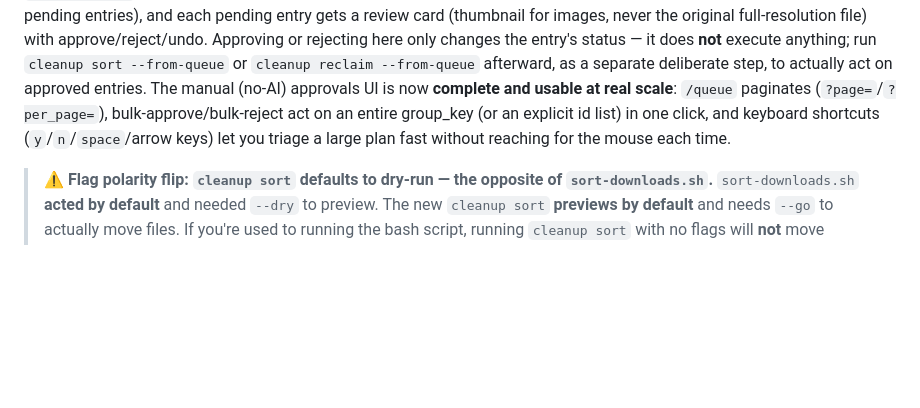
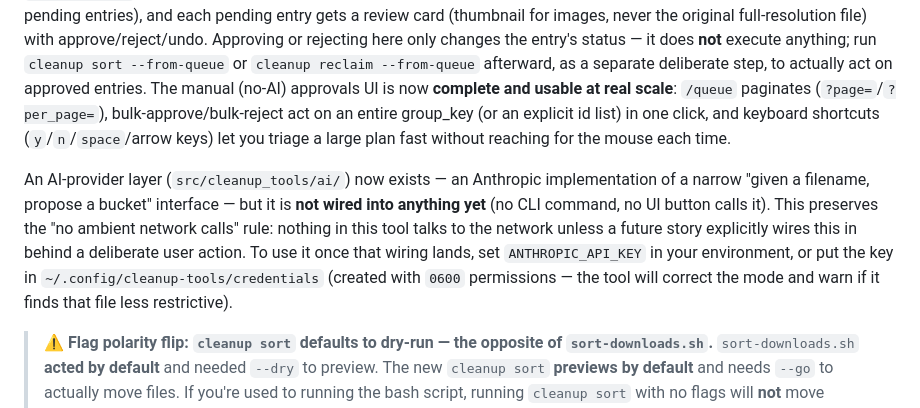
Before and after one commit to mdostal/cleanup-tools, a Markdown page: README.md, the part around the change. GitHub-like rendering; blank space fills up the shorter version.

Commit message:
[ai-provider-layer] doc-check: document API key setup and network-exception scope
Co-Authored-By: Claude Sonnet 5 <noreply@anthropic.com>

```diff
--- a/README.md
+++ b/README.md
@@ -58,6 +58,14 @@ approved entries. The manual (no-AI) approvals UI is now **complete and usable a
 (or an explicit id list) in one click, and keyboard shortcuts (`y`/`n`/`space`/arrow keys) let you
 triage a large plan fast without reaching for the mouse each time.
 
+An AI-provider layer (`src/cleanup_tools/ai/`) now exists — an Anthropic implementation of a
+narrow "given a filename, propose a bucket" interface — but it is **not wired into anything
+yet** (no CLI command, no UI button calls it). This preserves the "no ambient network calls"
+rule: nothing in this tool talks to the network unless a future story explicitly wires this in
+behind a deliberate user action. To use it once that wiring lands, set `ANTHROPIC_API_KEY` in
+your environment, or put the key in `~/.config/cleanup-tools/credentials` (created with `0600`
+permissions — the tool will correct the mode and warn if it finds that file less restrictive).
+
 > ⚠ **Flag polarity flip: `cleanup sort` defaults to dry-run — the opposite of `sort-downloads.sh`.**
 > `sort-downloads.sh` **acted by default** and needed `--dry` to preview. The new `cleanup sort`
 > **previews by default** and needs `--go` to actually move files. If you're used to running the bash
```
Also changed, not shown: .pHive/CONTEXT.md (+8 -0 lines).
